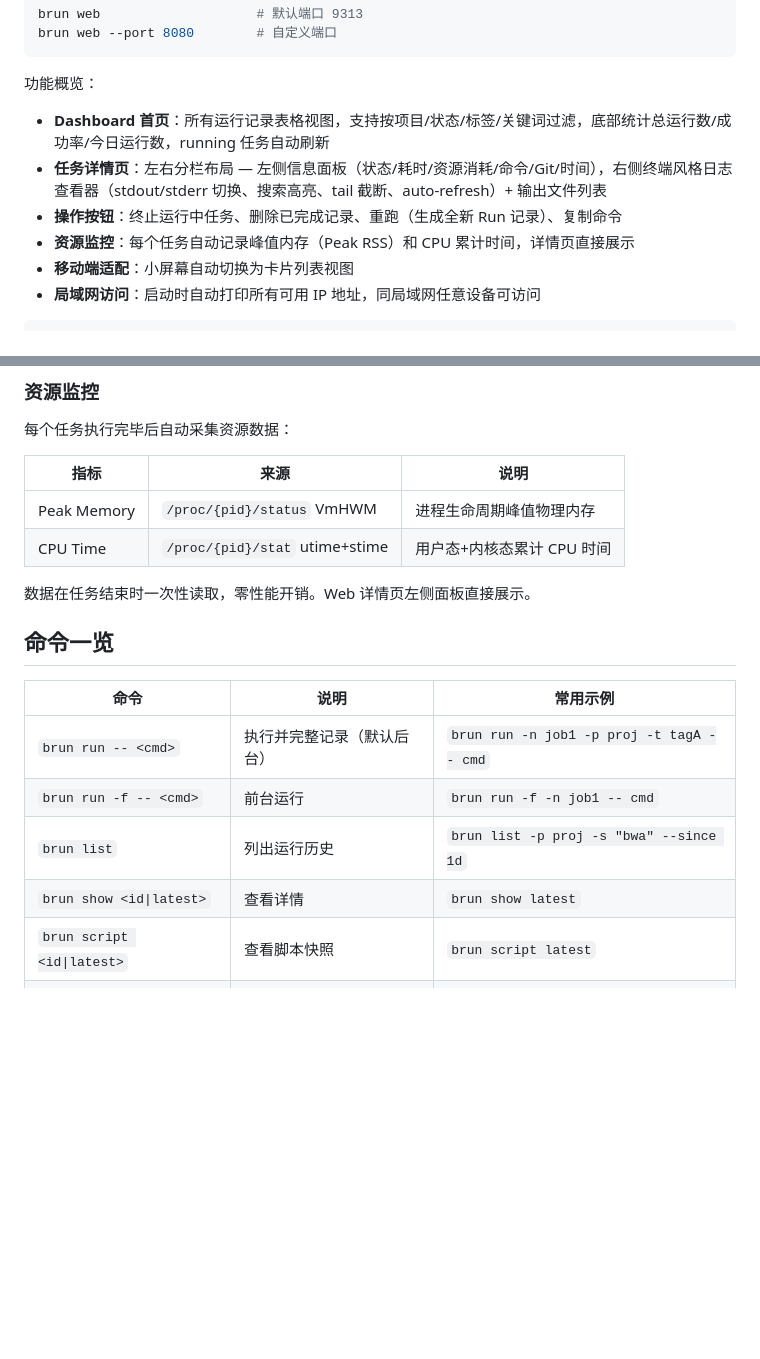
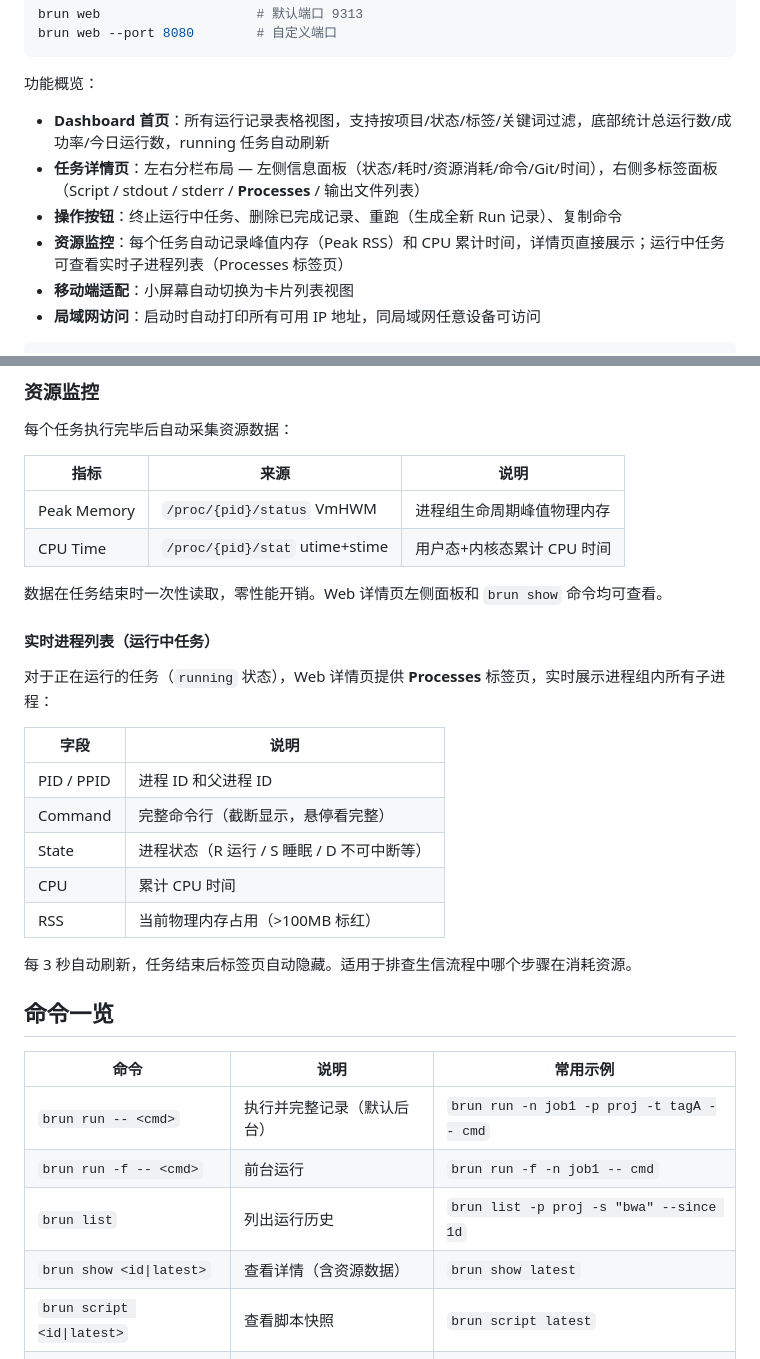
Before and after one commit to gqy22/brun, a Markdown page: README.md, 2 parts joined by grey strips. Rendered like a GitHub page; blank space fills up the shorter version.

Commit message:
docs: 更新 CHANGELOG 和 README 记录进程列表功能
Co-Authored-By: Claude Opus 4.7 <noreply@anthropic.com>

```diff
--- a/README.md
+++ b/README.md
@@ -123,9 +123,9 @@ brun web --port 8080        # 自定义端口
 功能概览：
 
 - **Dashboard 首页**：所有运行记录表格视图，支持按项目/状态/标签/关键词过滤，底部统计总运行数/成功率/今日运行数，running 任务自动刷新
-- **任务详情页**：左右分栏布局 — 左侧信息面板（状态/耗时/资源消耗/命令/Git/时间），右侧终端风格日志查看器（stdout/stderr 切换、搜索高亮、tail 截断、auto-refresh）+ 输出文件列表
+- **任务详情页**：左右分栏布局 — 左侧信息面板（状态/耗时/资源消耗/命令/Git/时间），右侧多标签面板（Script / stdout / stderr / **Processes** / 输出文件列表）
 - **操作按钮**：终止运行中任务、删除已完成记录、重跑（生成全新 Run 记录）、复制命令
-- **资源监控**：每个任务自动记录峰值内存（Peak RSS）和 CPU 累计时间，详情页直接展示
+- **资源监控**：每个任务自动记录峰值内存（Peak RSS）和 CPU 累计时间，详情页直接展示；运行中任务可查看实时子进程列表（Processes 标签页）
 - **移动端适配**：小屏幕自动切换为卡片列表视图
 - **局域网访问**：启动时自动打印所有可用 IP 地址，同局域网任意设备可访问
 
@@ -143,10 +143,24 @@ http://192.168.1.x:9313
 
 | 指标 | 来源 | 说明 |
 |------|------|------|
-| Peak Memory | `/proc/{pid}/status` VmHWM | 进程生命周期峰值物理内存 |
+| Peak Memory | `/proc/{pid}/status` VmHWM | 进程组生命周期峰值物理内存 |
 | CPU Time | `/proc/{pid}/stat` utime+stime | 用户态+内核态累计 CPU 时间 |
 
-数据在任务结束时一次性读取，零性能开销。Web 详情页左侧面板直接展示。
+数据在任务结束时一次性读取，零性能开销。Web 详情页左侧面板和 `brun show` 命令均可查看。
+
+#### 实时进程列表（运行中任务）
+
+对于正在运行的任务（`running` 状态），Web 详情页提供 **Processes** 标签页，实时展示进程组内所有子进程：
+
+| 字段 | 说明 |
+|------|------|
+| PID / PPID | 进程 ID 和父进程 ID |
+| Command | 完整命令行（截断显示，悬停看完整） |
+| State | 进程状态（R 运行 / S 睡眠 / D 不可中断等） |
+| CPU | 累计 CPU 时间 |
+| RSS | 当前物理内存占用（>100MB 标红） |
+
+每 3 秒自动刷新，任务结束后标签页自动隐藏。适用于排查生信流程中哪个步骤在消耗资源。
 
 ## 命令一览
 
@@ -155,7 +169,7 @@ http://192.168.1.x:9313
 | `brun run -- <cmd>` | 执行并完整记录（默认后台） | `brun run -n job1 -p proj -t tagA -- cmd` |
 | `brun run -f -- <cmd>` | 前台运行 | `brun run -f -n job1 -- cmd` |
 | `brun list` | 列出运行历史 | `brun list -p proj -s "bwa" --since 1d` |
-| `brun show <id\|latest>` | 查看详情 | `brun show latest` |
+| `brun show <id\|latest>` | 查看详情（含资源数据） | `brun show latest` |
 | `brun script <id\|latest>` | 查看脚本快照 | `brun script latest` |
 | `brun logs <id\|latest>` | 查看日志 | `brun logs latest --tail 50 --stderr` |
 | `brun outputs <id\|latest>` | 查看输出文件 | `brun outputs latest` |
```
Also changed, not shown: CHANGELOG.md (+8 -0 lines).
